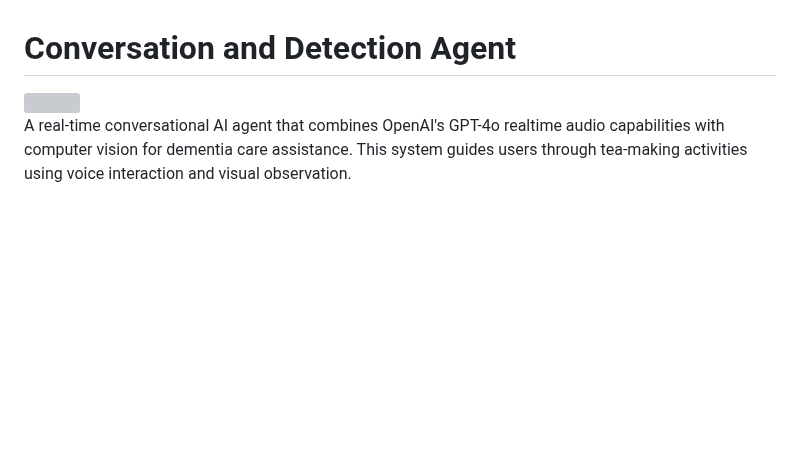
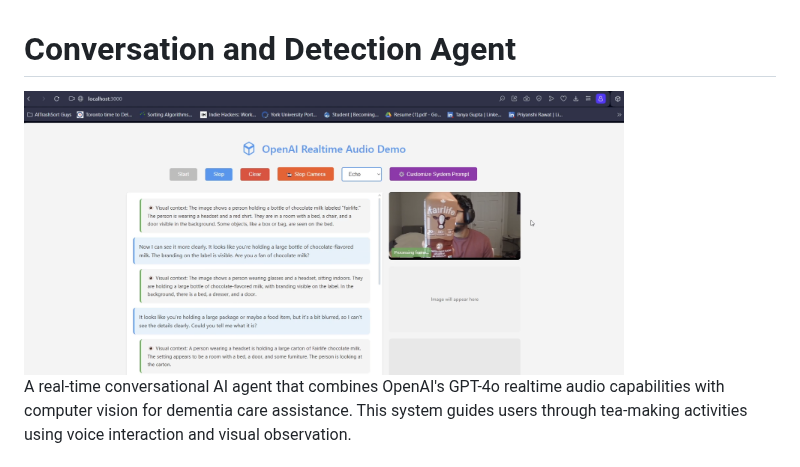
Before and after one commit to zain1320/Dementia-Voice-Agent, a Markdown page: README.md, the part around the change. Drawn GitHub-style; blank space fills up the shorter version; grey boxes are pictures that could not be loaded.

```diff
--- a/README.md
+++ b/README.md
@@ -1,6 +1,6 @@
 # Conversation and Detection Agent
 
-<img src="image1.png" width="600" height="400" />
+<img src="image.png" width="600" height="400" />
 
 A real-time conversational AI agent that combines OpenAI's GPT-4o realtime audio capabilities with computer vision for dementia care assistance. This system guides users through tea-making activities using voice interaction and visual observation.
 
```
